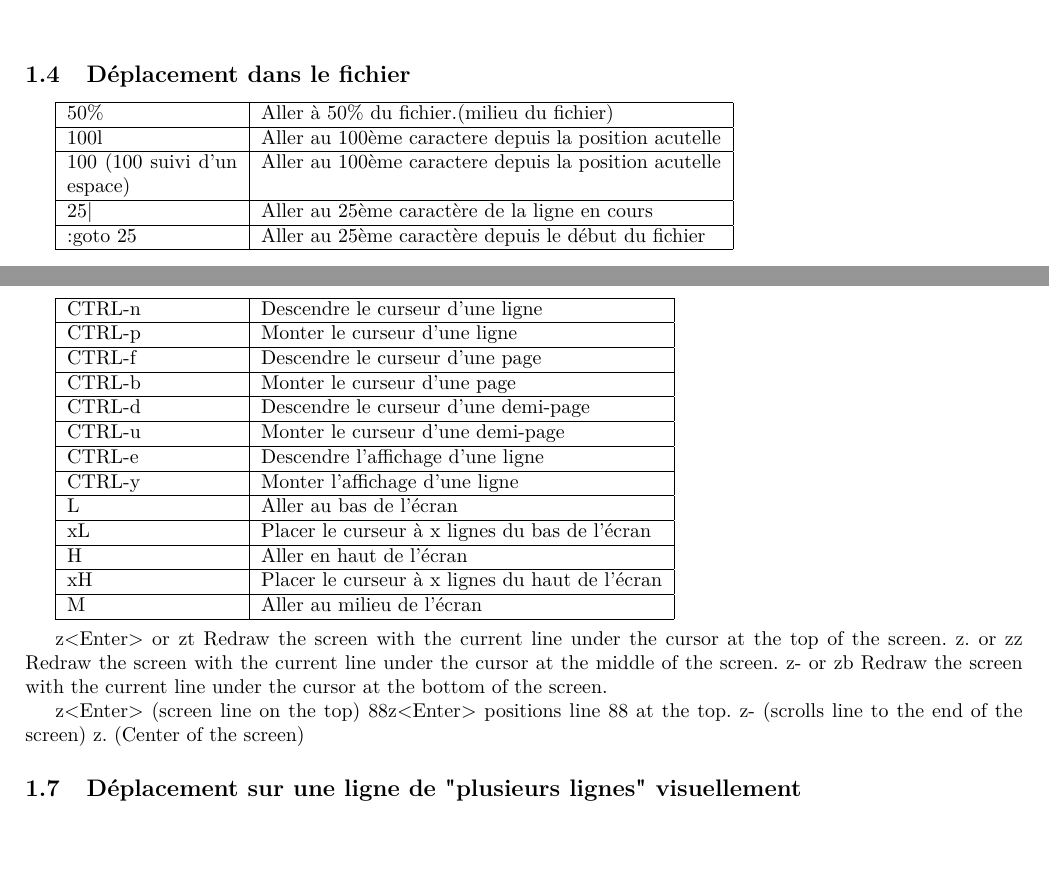
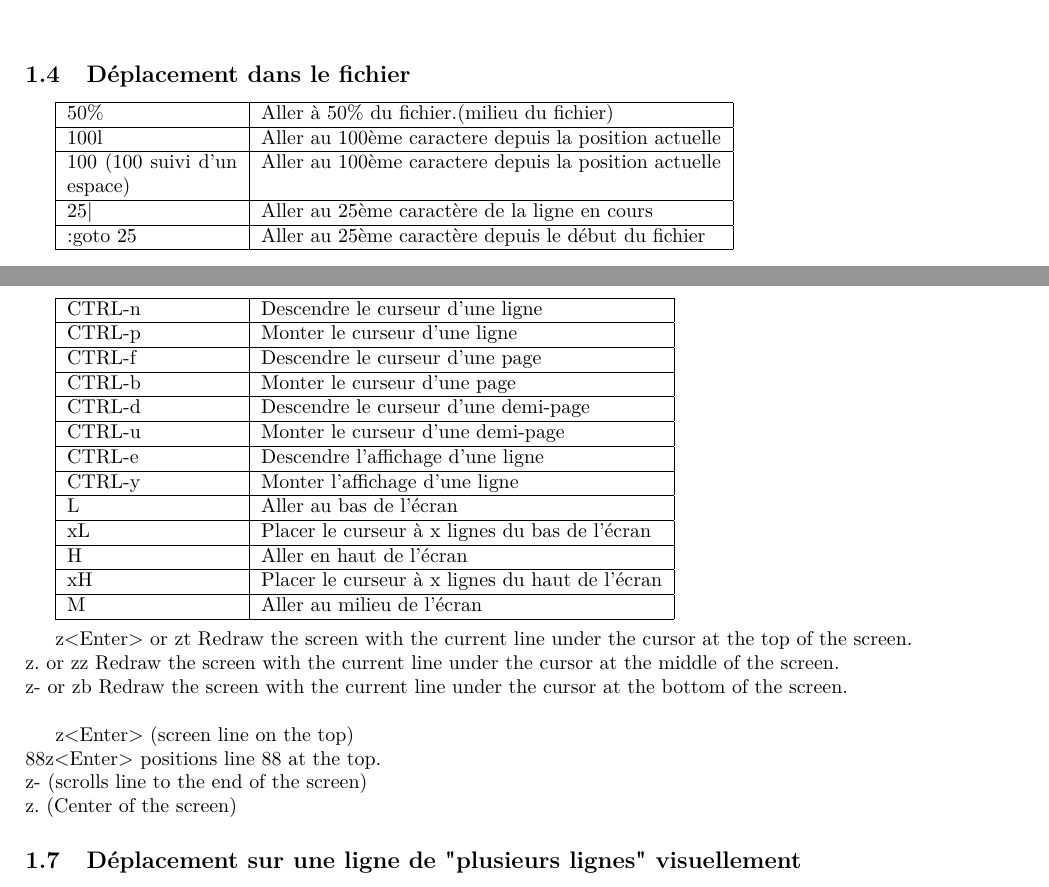
Before and after one commit to Varlorg/memo_vim, a LaTeX paper (memo_vim_fr.tex): two parts of pages 3 and 4 of 11, joined at a grey line, cut so that both start at the same text, the shorter picture padded with empty space. Compiled offline with pdfLaTeX.

Commit message:
correction de fautes

```diff
--- a/memo_vim_fr.tex
+++ b/memo_vim_fr.tex
@@ -79,8 +79,8 @@ ngg & Aller à la ligne n\\ \hline
 \begin{tabular}{|p{3cm}| l| }
 \hline
   50\% & Aller à 50\% du fichier.(milieu du fichier) \\ \hline
-  100l & Aller au 100ème caractere depuis la position acutelle \\ \hline
-  100 (100 suivi d'un espace) & Aller au 100ème caractere depuis la position acutelle \\ \hline
+  100l & Aller au 100ème caractere depuis la position actuelle \\ \hline
+  100 (100 suivi d'un espace) & Aller au 100ème caractere depuis la position actuelle \\ \hline
   25| & Aller au 25ème caractère de la ligne en cours\\ \hline
   :goto 25 & Aller au 25ème caractère depuis le début du fichier\\ \hline
 \end{tabular}\\
@@ -123,13 +123,13 @@ xH & Placer le curseur à x lignes du haut de l'écran \\ \hline
 M & Aller au milieu de l'écran\\ \hline
 \end{tabular}\\
 
-z<Enter> or zt Redraw the screen with the current line under the cursor at the top of the screen.
-z.  or zz Redraw the screen with the current line under the cursor at the middle of the screen.
-z- or zb Redraw the screen with the current line under the cursor at the bottom of the screen.
+z<Enter> or zt Redraw the screen with the current line under the cursor at the top of the screen.\\
+z.  or zz Redraw the screen with the current line under the cursor at the middle of the screen.\\
+z- or zb Redraw the screen with the current line under the cursor at the bottom of the screen.\\
 
-z<Enter> (screen line on the top)
-88z<Enter> positions line 88 at the top.
-z- (scrolls line to the end of the screen)
+z<Enter> (screen line on the top)\\
+88z<Enter> positions line 88 at the top.\\
+z- (scrolls line to the end of the screen)\\
 z. (Center of the screen)
 
 \subsection{Déplacement sur une ligne de "plusieurs lignes" visuellement }
```
Also changed, not shown: memo_vim_fr.pdf.
